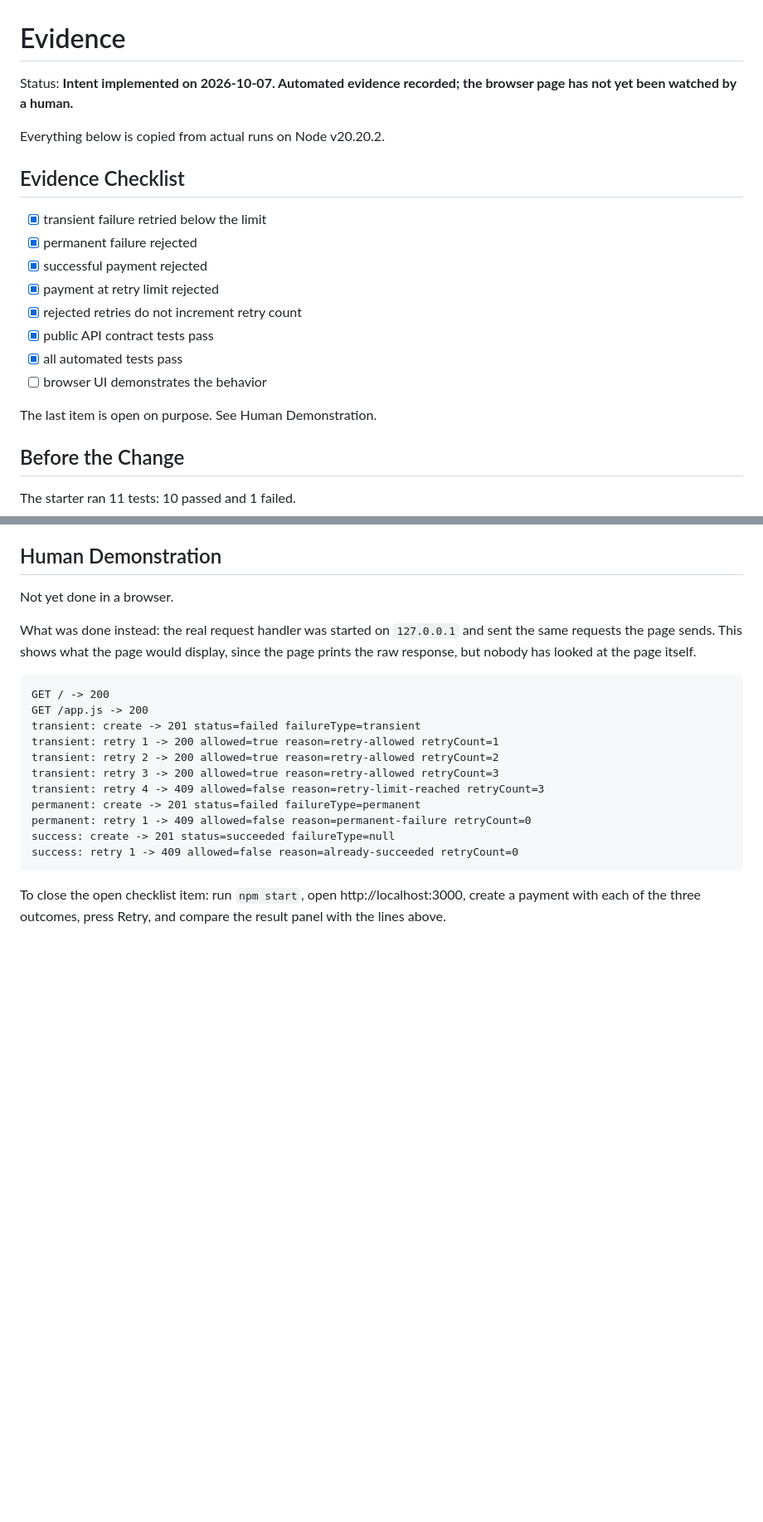
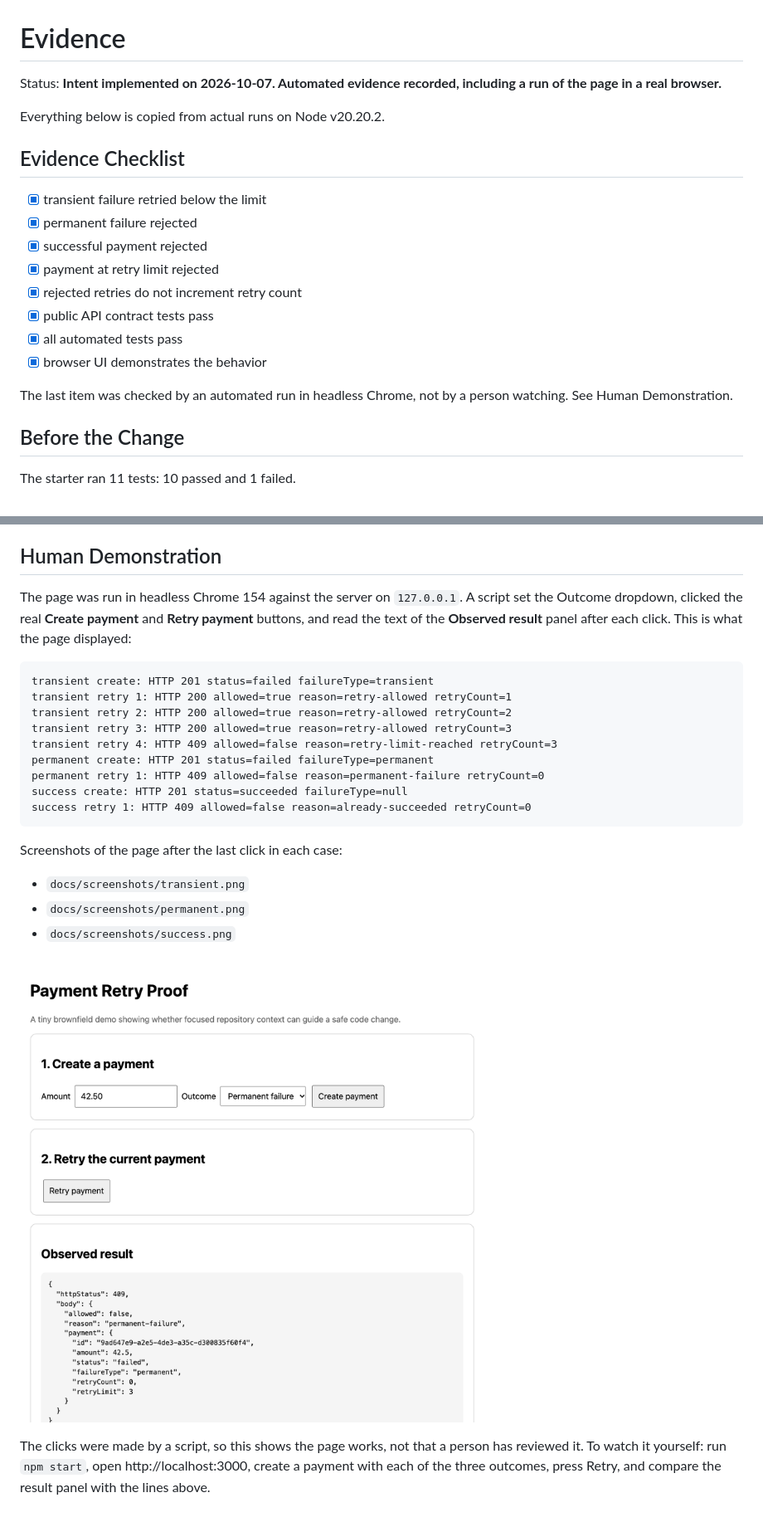
Before and after one commit to kendallmark3/likhithproof, a Markdown page: docs/evidence.md, 2 parts joined by grey strips. Shown at 83% size. GitHub-like rendering; pictures changed too: docs/screenshots/permanent.png (added); blank space fills up the shorter version.

Commit message:
Record the browser run of the demo page as evidence
The page was driven in headless Chrome: the real Create and Retry
buttons were clicked for each outcome and the result panel was read
back. Adds the observed output and three screenshots to
docs/evidence.md and ticks the browser item, noting that the run was
automated and not watched by a person.

Co-Authored-By: Claude Opus 5.5 <noreply@anthropic.com>

````diff
--- a/docs/evidence.md
+++ b/docs/evidence.md
@@ -1,6 +1,6 @@
 # Evidence
 
-Status: **Intent implemented on 2026-10-07. Automated evidence recorded; the browser page has not yet been watched by a human.**
+Status: **Intent implemented on 2026-10-07. Automated evidence recorded, including a run of the page in a real browser.**
 
 Everything below is copied from actual runs on Node v20.20.2.
 
@@ -13,9 +13,9 @@ Everything below is copied from actual runs on Node v20.20.2.
 - [x] rejected retries do not increment retry count
 - [x] public API contract tests pass
 - [x] all automated tests pass
-- [ ] browser UI demonstrates the behavior
+- [x] browser UI demonstrates the behavior
 
-The last item is open on purpose. See Human Demonstration.
+The last item was checked by an automated run in headless Chrome, not by a person watching. See Human Demonstration.
 
 ## Before the Change
 
@@ -101,22 +101,26 @@ One decision was not settled by any file: which reason a permanent failure that
 
 ## Human Demonstration
 
-Not yet done in a browser.
-
-What was done instead: the real request handler was started on `127.0.0.1` and sent the same requests the page sends. This shows what the page would display, since the page prints the raw response, but nobody has looked at the page itself.
+The page was run in headless Chrome 154 against the server on `127.0.0.1`. A script set the Outcome dropdown, clicked the real **Create payment** and **Retry payment** buttons, and read the text of the **Observed result** panel after each click. This is what the page displayed:
 
 ```text
-GET / -> 200
-GET /app.js -> 200
-transient: create -> 201 status=failed failureType=transient
-transient: retry 1 -> 200 allowed=true reason=retry-allowed retryCount=1
-transient: retry 2 -> 200 allowed=true reason=retry-allowed retryCount=2
-transient: retry 3 -> 200 allowed=true reason=retry-allowed retryCount=3
-transient: retry 4 -> 409 allowed=false reason=retry-limit-reached retryCount=3
-permanent: create -> 201 status=failed failureType=permanent
-permanent: retry 1 -> 409 allowed=false reason=permanent-failure retryCount=0
-success: create -> 201 status=succeeded failureType=null
-success: retry 1 -> 409 allowed=false reason=already-succeeded retryCount=0
+transient create: HTTP 201 status=failed failureType=transient
+transient retry 1: HTTP 200 allowed=true reason=retry-allowed retryCount=1
+transient retry 2: HTTP 200 allowed=true reason=retry-allowed retryCount=2
+transient retry 3: HTTP 200 allowed=true reason=retry-allowed retryCount=3
+transient retry 4: HTTP 409 allowed=false reason=retry-limit-reached retryCount=3
+permanent create: HTTP 201 status=failed failureType=permanent
+permanent retry 1: HTTP 409 allowed=false reason=permanent-failure retryCount=0
+success create: HTTP 201 status=succeeded failureType=null
+success retry 1: HTTP 409 allowed=false reason=already-succeeded retryCount=0
 ```
 
-To close the open checklist item: run `npm start`, open http://localhost:3000, create a payment with each of the three outcomes, press Retry, and compare the result panel with the lines above.
+Screenshots of the page after the last click in each case:
+
+- `docs/screenshots/transient.png`
+- `docs/screenshots/permanent.png`
+- `docs/screenshots/success.png`
+
+![Permanent failure rejected with 409 and reason permanent-failure](screenshots/permanent.png)
+
+The clicks were made by a script, so this shows the page works, not that a person has reviewed it. To watch it yourself: run `npm start`, open http://localhost:3000, create a payment with each of the three outcomes, press Retry, and compare the result panel with the lines above.
````
Also changed, not shown: CLAUDE.md (+1 -1 lines), docs/screenshots/success.png (added), docs/screenshots/transient.png (added).
